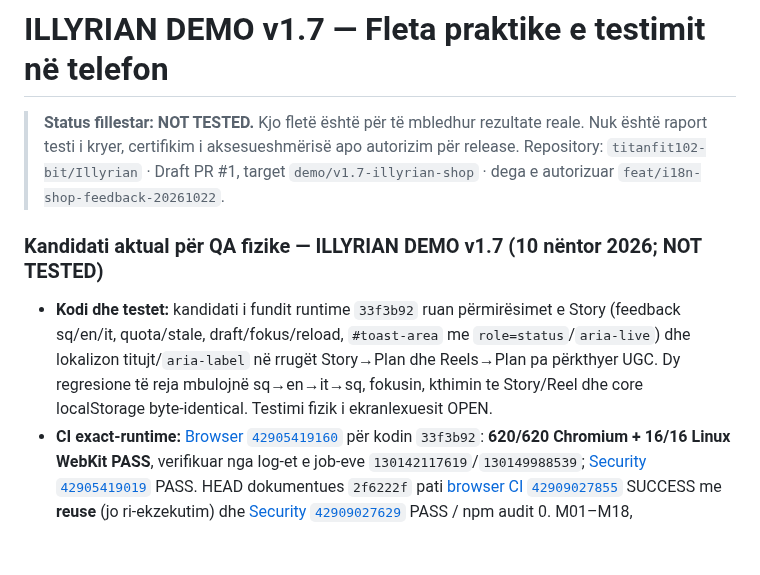
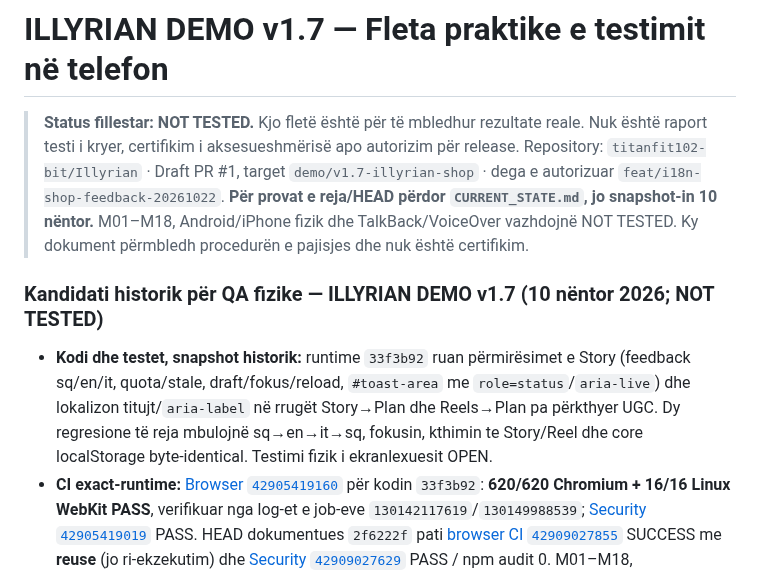
Before and after one commit to titanfit102-bit/Illyrian, a Markdown page: docs/DEMO_V1_7_PHYSICAL_QA_SESSION.md, the part around the change. Rendered like a GitHub page; blank space fills up the shorter version.

```diff
--- a/docs/DEMO_V1_7_PHYSICAL_QA_SESSION.md
+++ b/docs/DEMO_V1_7_PHYSICAL_QA_SESSION.md
@@ -2,10 +2,11 @@
 
 > **Status fillestar: NOT TESTED.** Kjo fletë është për të mbledhur rezultate reale. Nuk është raport testi i kryer, certifikim i aksesueshmërisë apo autorizim për release.
 > Repository: `titanfit102-bit/Illyrian` · Draft PR #1, target `demo/v1.7-illyrian-shop` · dega e autorizuar `feat/i18n-shop-feedback-20261022`.
+> **Për provat e reja/HEAD përdor `CURRENT_STATE.md`, jo snapshot-in 10 nëntor.** M01–M18, Android/iPhone fizik dhe TalkBack/VoiceOver vazhdojnë NOT TESTED. Ky dokument përmbledh procedurën e pajisjes dhe nuk është certifikim.
 
-### Kandidati aktual për QA fizike — ILLYRIAN DEMO v1.7 (10 nëntor 2026; NOT TESTED)
+### Kandidati historik për QA fizike — ILLYRIAN DEMO v1.7 (10 nëntor 2026; NOT TESTED)
 
-- **Kodi dhe testet:** kandidati i fundit runtime `33f3b92` ruan përmirësimet e Story (feedback sq/en/it, quota/stale, draft/fokus/reload, `#toast-area` me `role=status`/`aria-live`) dhe lokalizon titujt/`aria-label` në rrugët Story→Plan dhe Reels→Plan pa përkthyer UGC. Dy regresione të reja mbulojnë sq→en→it→sq, fokusin, kthimin te Story/Reel dhe core localStorage byte-identical. Testimi fizik i ekranlexuesit OPEN.
+- **Kodi dhe testet, snapshot historik:** runtime `33f3b92` ruan përmirësimet e Story (feedback sq/en/it, quota/stale, draft/fokus/reload, `#toast-area` me `role=status`/`aria-live`) dhe lokalizon titujt/`aria-label` në rrugët Story→Plan dhe Reels→Plan pa përkthyer UGC. Dy regresione të reja mbulojnë sq→en→it→sq, fokusin, kthimin te Story/Reel dhe core localStorage byte-identical. Testimi fizik i ekranlexuesit OPEN.
 - **CI exact-runtime:** [Browser `42905419160`](https://github.com/titanfit102-bit/Illyrian/actions/runs/42905419160) për kodin `33f3b92`: **620/620 Chromium + 16/16 Linux WebKit PASS**, verifikuar nga log-et e job-eve `130142117619`/`130149988539`; [Security `42905419019`](https://github.com/titanfit102-bit/Illyrian/actions/runs/42905419019) PASS. HEAD dokumentues `2f6222f` pati [browser CI `42909027855`](https://github.com/titanfit102-bit/Illyrian/actions/runs/42909027855) SUCCESS me **reuse** (jo ri-ekzekutim) dhe [Security `42909027629`](https://github.com/titanfit102-bit/Illyrian/actions/runs/42909027629) PASS / npm audit 0. M01–M18, Android/iPhone fizik dhe TalkBack/VoiceOver NOT TESTED.
 - **Preview/F05:** [alias-i i përhershëm i telefonit](https://illyrian-demo-git-feat-i18n-shop-feedback-20261022-un24.vercel.app/) për degën e izoluar. Snapshot i verifikuar para këtij përditësimi: deployment `dpl_2hFe18Uxhx85iKRyvGX5Xgb6wSEB` READY/Preview (`target:null`), source `2f6222f`; alias-i tregonte drejt këtij deployment-i. **Para testit fizik rilexo latest branch HEAD/alias/source SHA**, pasi dokumentacioni mund të ketë commit të ri. HTTP served-bytes/browser i Preview-it të mbrojtur ende NOT VERIFIED; metadata READY nuk provon rendering ose hyrje në telefon.
 - **Fillimi M01/M02 (Android Chrome, më pas iPhone Safari):** hyr me aksesin ekzistues të autorizuar në Preview, pa çaktivizuar mbrojtjen; bëj screenshot të Kryefaqes në portrait normal dhe në ekran të ngushtë/landscape. Kontrollo navbar-in me 5 hyrje, header-in me ILLYRIAN në qendër, Stories→composer→Shop→Feed, filtrat, back/forward, safe areas, skroll horizontal, mbylljen e overlay-ve dhe madhësinë e zonave të prekjes. Shëno pajisjen, browser/OS, orientimin, gjuhën, Light/Dark, SHA e shfaqur/konfirmuar dhe PASS/FAIL me screenshot; mungesa e hyrjes në Preview = BLOCKED, jo PASS. Mos përdor të dhëna reale.
```
Also changed, not shown: MASTER_HANDOFF.md (+2 -2 lines).
